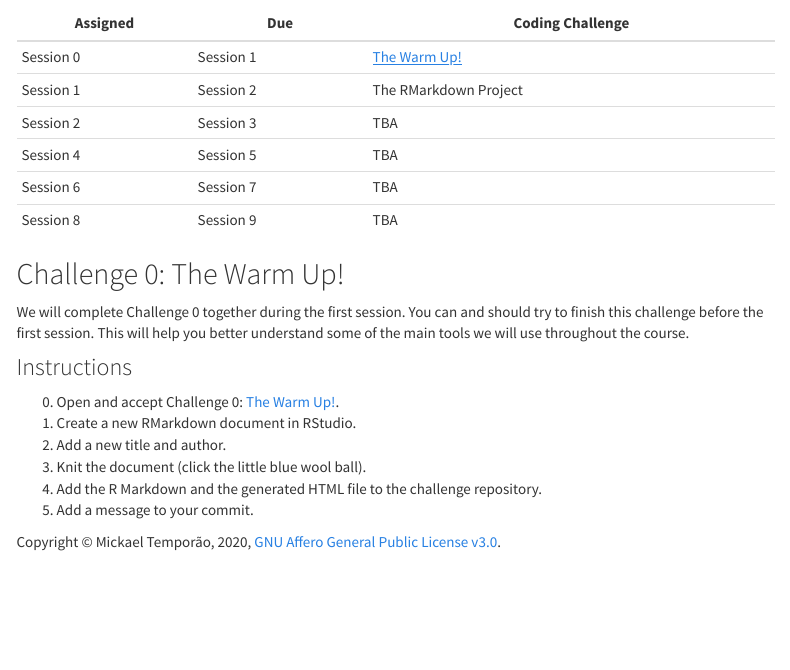
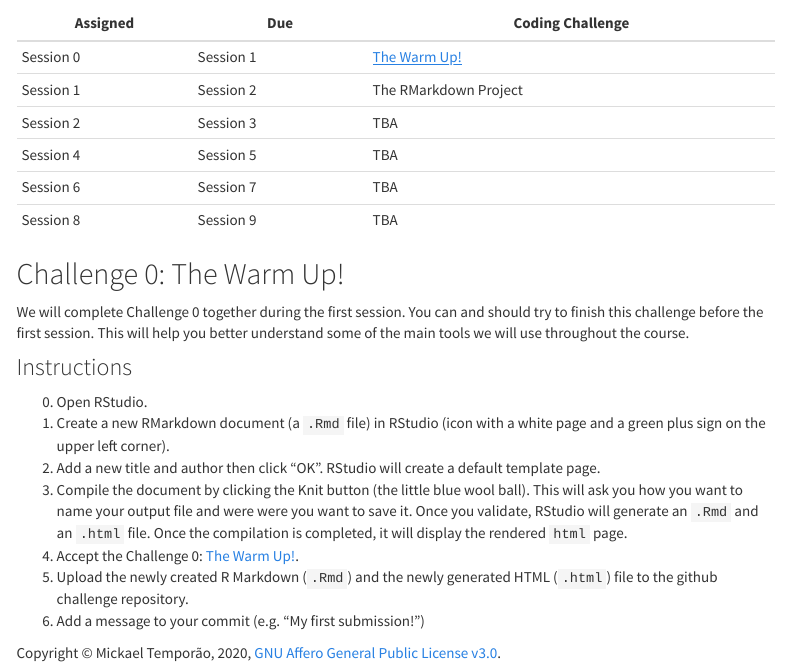
Before and after one commit to mickaeltemporao/CMT4A-CMSS, an R Markdown document (challenges.Rmd): the page in a window 1100 px wide, from 530 px down. Rendered offline with R 4.5, knitr and Pandoc, with nearby package versions; menus at the side of the page are left out.

Commit message:
made instructions more explicit

```diff
--- a/challenges.Rmd
+++ b/challenges.Rmd
@@ -40,9 +40,10 @@ We will complete Challenge 0 together during the first session.
 You can and should try to finish this challenge before the first session. This will help you better understand some of the main tools we will use throughout the course.
 
 ### Instructions
-0. Open and accept Challenge 0: [The Warm Up!](https://classroom.github.com/a/ZQr1J_Tz).
-1. Create a new RMarkdown document in RStudio.
-2. Add a new title and author.
-3. Knit the document (click the little blue wool ball).
-4. Add the R Markdown and the generated HTML file to the challenge repository.
-5. Add a message to your commit.
+0. Open RStudio.
+1. Create a new RMarkdown document (a `.Rmd` file) in RStudio (icon with a white page and a green plus sign on the upper left corner).
+2. Add a new title and author then click "OK". RStudio will create a default template page.
+3. Compile the document by clicking the Knit button (the little blue wool ball). This will ask you how you want to name your output file and were were you want to save it. Once you validate, RStudio will generate an `.Rmd` and an `.html` file. Once the compilation is completed, it will display the rendered `html` page.
+4. Accept the Challenge 0: [The Warm Up!](https://classroom.github.com/a/ZQr1J_Tz).
+5. Upload the newly created R Markdown (`.Rmd`) and the newly generated HTML (`.html`) file to the github challenge repository.
+6. Add a message to your commit (e.g. "My first submission!")
```
